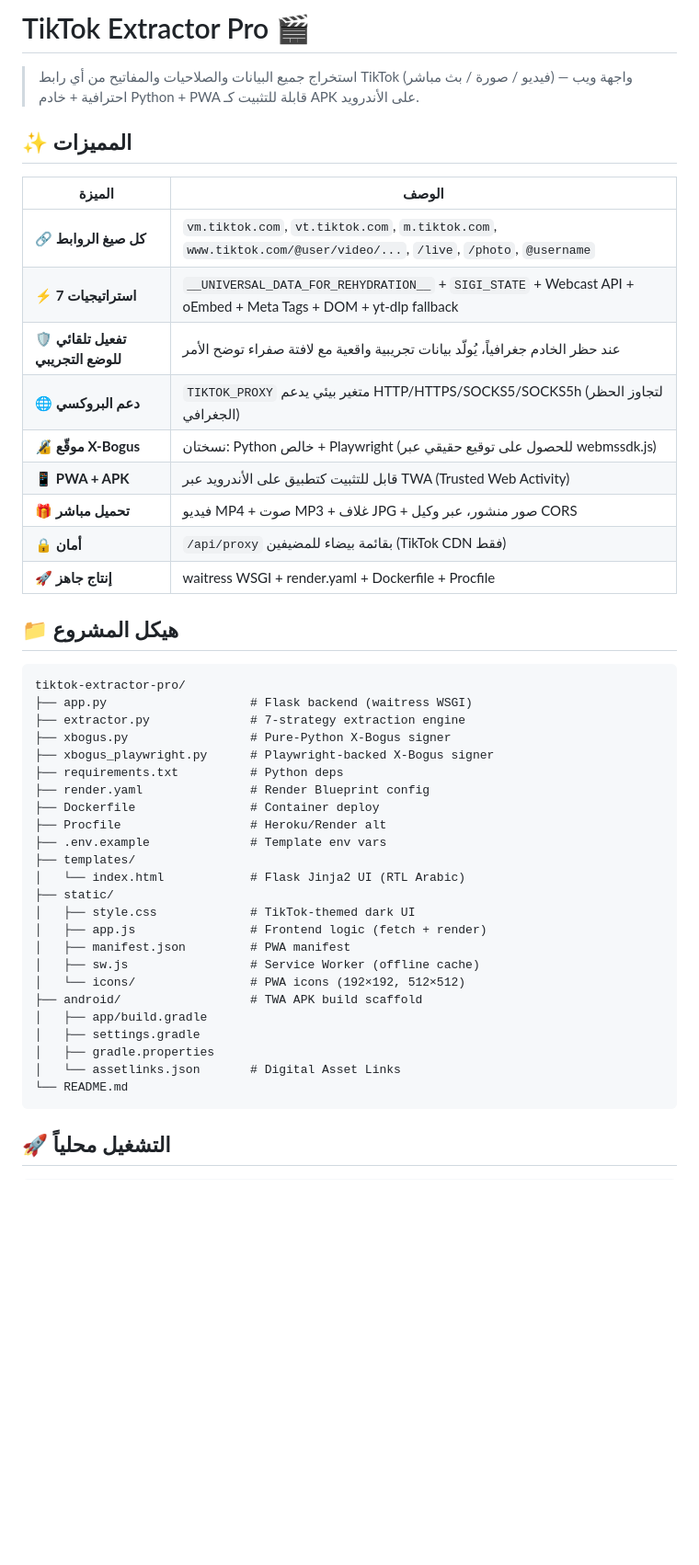
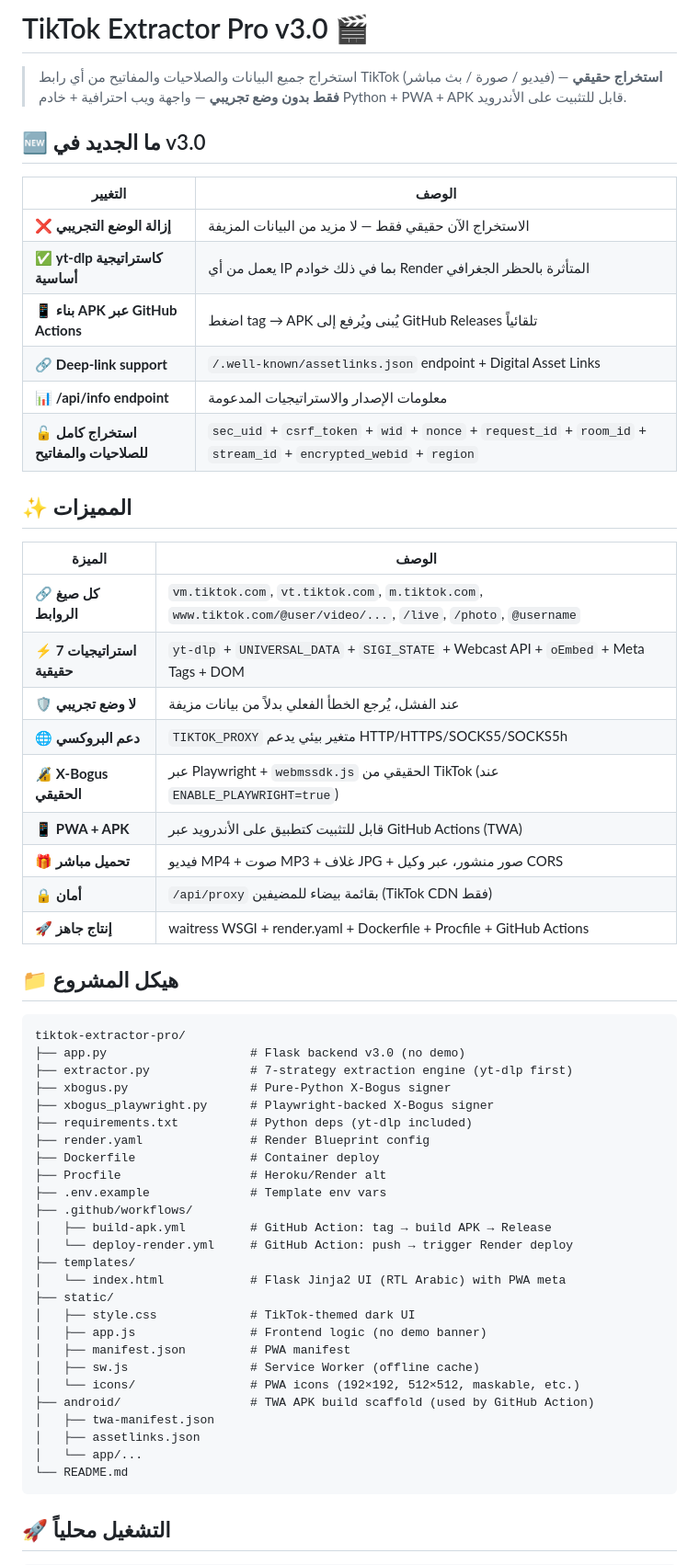
Before and after one commit to abuhoney/tiktok-extractor-pro, a Markdown page: README.md, the part around one of its changes. Shown at 92% size. Drawn GitHub-style; blank space fills up the shorter version.

````diff
--- a/README.md
+++ b/README.md
@@ -1,47 +1,60 @@
-# TikTok Extractor Pro 🎬
+# TikTok Extractor Pro v3.0 🎬
 
-> استخراج جميع البيانات والصلاحيات والمفاتيح من أي رابط TikTok (فيديو / صورة / بث مباشر) — واجهة ويب احترافية + خادم Python + PWA قابلة للتثبيت كـ APK على الأندرويد.
+> استخراج جميع البيانات والصلاحيات والمفاتيح من أي رابط TikTok (فيديو / صورة / بث مباشر) — **استخراج حقيقي فقط بدون وضع تجريبي** — واجهة ويب احترافية + خادم Python + PWA + APK قابل للتثبيت على الأندرويد.
+
+## 🆕 ما الجديد في v3.0
+
+| التغيير | الوصف |
+|---|---|
+| ❌ **إزالة الوضع التجريبي** | الاستخراج الآن حقيقي فقط — لا مزيد من البيانات المزيفة |
+| ✅ **yt-dlp كاستراتيجية أساسية** | يعمل من أي IP بما في ذلك خوادم Render المتأثرة بالحظر الجغرافي |
+| 📱 **بناء APK عبر GitHub Actions** | اضغط tag → APK يُبنى ويُرفع إلى GitHub Releases تلقائياً |
+| 🔗 **Deep-link support** | `/.well-known/assetlinks.json` endpoint + Digital Asset Links |
+| 📊 **/api/info endpoint** | معلومات الإصدار والاستراتيجيات المدعومة |
+| 🔓 **استخراج كامل للصلاحيات والمفاتيح** | `sec_uid` + `csrf_token` + `wid` + `nonce` + `request_id` + `room_id` + `stream_id` + `encrypted_webid` + `region` |
 
 ## ✨ المميزات
 
 | الميزة | الوصف |
 |---|---|
 | 🔗 **كل صيغ الروابط** | `vm.tiktok.com`, `vt.tiktok.com`, `m.tiktok.com`, `www.tiktok.com/@user/video/...`, `/live`, `/photo`, `@username` |
-| ⚡ **7 استراتيجيات** | `__UNIVERSAL_DATA_FOR_REHYDRATION__` + `SIGI_STATE` + Webcast API + oEmbed + Meta Tags + DOM + yt-dlp fallback |
-| 🛡️ **تفعيل تلقائي للوضع التجريبي** | عند حظر الخادم جغرافياً، يُولّد بيانات تجريبية واقعية مع لافتة صفراء توضح الأمر |
-| 🌐 **دعم البروكسي** | `TIKTOK_PROXY` متغير بيئي يدعم HTTP/HTTPS/SOCKS5/SOCKS5h (لتجاوز الحظر الجغرافي) |
-| 🔏 **موقّع X-Bogus** | نسختان: Python خالص + Playwright (للحصول على توقيع حقيقي عبر webmssdk.js) |
-| 📱 **PWA + APK** | قابل للتثبيت كتطبيق على الأندرويد عبر TWA (Trusted Web Activity) |
+| ⚡ **7 استراتيجيات حقيقية** | `yt-dlp` + `UNIVERSAL_DATA` + `SIGI_STATE` + Webcast API + `oEmbed` + Meta Tags + DOM |
+| 🛡️ **لا وضع تجريبي** | عند الفشل، يُرجع الخطأ الفعلي بدلاً من بيانات مزيفة |
+| 🌐 **دعم البروكسي** | `TIKTOK_PROXY` متغير بيئي يدعم HTTP/HTTPS/SOCKS5/SOCKS5h |
+| 🔏 **X-Bogus الحقيقي** | عبر Playwright + `webmssdk.js` الحقيقي من TikTok (عند `ENABLE_PLAYWRIGHT=true`) |
+| 📱 **PWA + APK** | قابل للتثبيت كتطبيق على الأندرويد عبر GitHub Actions (TWA) |
 | 🎁 **تحميل مباشر** | فيديو MP4 + صوت MP3 + غلاف JPG + صور منشور، عبر وكيل CORS |
 | 🔒 **أمان** | `/api/proxy` بقائمة بيضاء للمضيفين (TikTok CDN فقط) |
-| 🚀 **إنتاج جاهز** | waitress WSGI + render.yaml + Dockerfile + Procfile |
+| 🚀 **إنتاج جاهز** | waitress WSGI + render.yaml + Dockerfile + Procfile + GitHub Actions |
 
 ## 📁 هيكل المشروع
 
 ```
 tiktok-extractor-pro/
-├── app.py                    # Flask backend (waitress WSGI)
-├── extractor.py              # 7-strategy extraction engine
+├── app.py                    # Flask backend v3.0 (no demo)
+├── extractor.py              # 7-strategy extraction engine (yt-dlp first)
 ├── xbogus.py                 # Pure-Python X-Bogus signer
 ├── xbogus_playwright.py      # Playwright-backed X-Bogus signer
-├── requirements.txt          # Python deps
+├── requirements.txt          # Python deps (yt-dlp included)
 ├── render.yaml               # Render Blueprint config
 ├── Dockerfile                # Container deploy
 ├── Procfile                  # Heroku/Render alt
 ├── .env.example              # Template env vars
+├── .github/workflows/
+│   ├── build-apk.yml         # GitHub Action: tag → build APK → Release
+│   └── deploy-render.yml     # GitHub Action: push → trigger Render deploy
 ├── templates/
-│   └── index.html            # Flask Jinja2 UI (RTL Arabic)
+│   └── index.html            # Flask Jinja2 UI (RTL Arabic) with PWA meta
 ├── static/
 │   ├── style.css             # TikTok-themed dark UI
-│   ├── app.js                # Frontend logic (fetch + render)
+│   ├── app.js                # Frontend logic (no demo banner)
 │   ├── manifest.json         # PWA manifest
 │   ├── sw.js                 # Service Worker (offline cache)
-│   └── icons/                # PWA icons (192×192, 512×512)
-├── android/                  # TWA APK build scaffold
-│   ├── app/build.gradle
-│   ├── settings.gradle
-│   ├── gradle.properties
-│   └── assetlinks.json       # Digital Asset Links
+│   └── icons/                # PWA icons (192×192, 512×512, maskable, etc.)
+├── android/                  # TWA APK build scaffold (used by GitHub Action)
+│   ├── twa-manifest.json
+│   ├── assetlinks.json
+│   └── app/...
 └── README.md
 ```
 
````
Also changed, not shown: other parts of README.md (+54 -46 lines).
